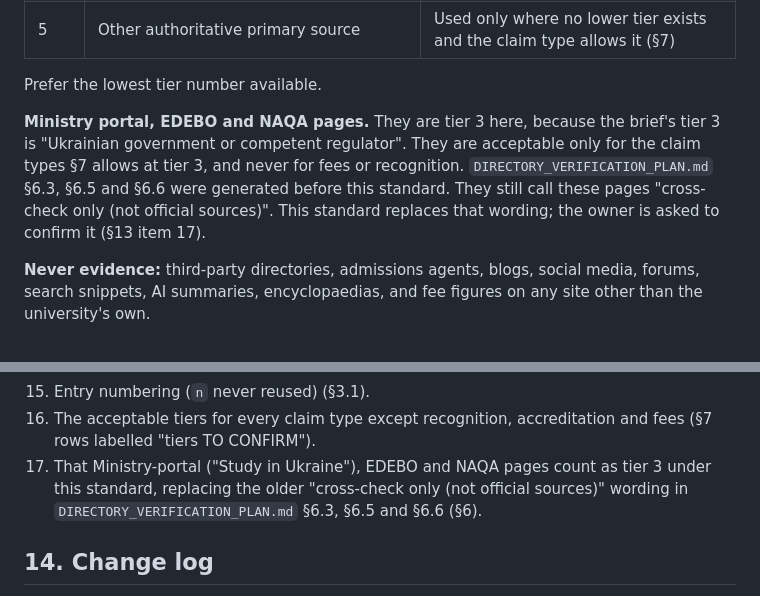
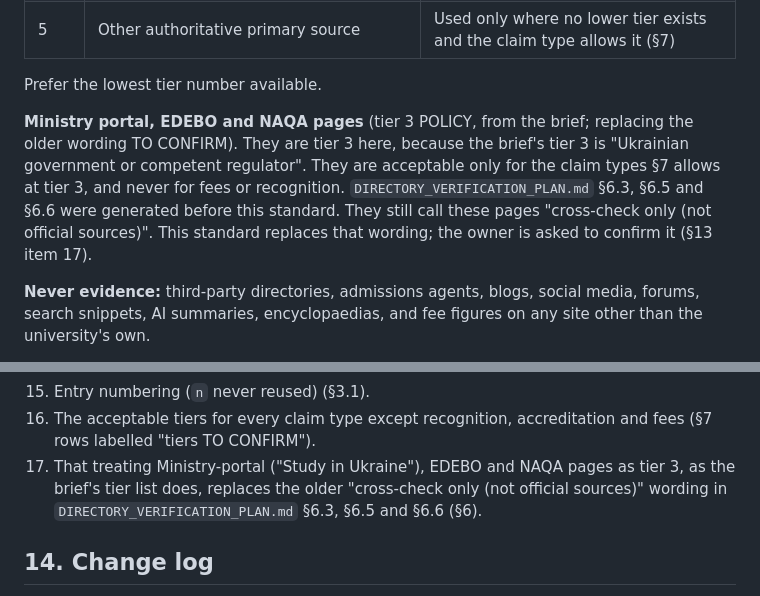
Before and after one commit to bigbossua/ukrainemedicaladmissions, a Markdown page: UNIVERSITY_EVIDENCE_STANDARD.md, 2 parts joined by grey strips. GitHub-like rendering.

Commit message:
Evidence standard: label the Ministry-portal tier note; reword owner item 17
Co-Authored-By: Claude Opus 5.5 <noreply@anthropic.com>
Claude-Session: https://claude.ai/code/session_01YBBDoU7pUZZPa5J9WjhDmy

```diff
--- a/UNIVERSITY_EVIDENCE_STANDARD.md
+++ b/UNIVERSITY_EVIDENCE_STANDARD.md
@@ -154,7 +154,7 @@ When the reviewer reads the right page and it does not state the fact, that is a
 
 Prefer the lowest tier number available.
 
-**Ministry portal, EDEBO and NAQA pages.** They are tier 3 here, because the brief's tier 3 is "Ukrainian government or competent regulator". They are acceptable only for the claim types §7 allows at tier 3, and never for fees or recognition. `DIRECTORY_VERIFICATION_PLAN.md` §6.3, §6.5 and §6.6 were generated before this standard. They still call these pages "cross-check only (not official sources)". This standard replaces that wording; the owner is asked to confirm it (§13 item 17).
+**Ministry portal, EDEBO and NAQA pages** (tier 3 POLICY, from the brief; replacing the older wording TO CONFIRM). They are tier 3 here, because the brief's tier 3 is "Ukrainian government or competent regulator". They are acceptable only for the claim types §7 allows at tier 3, and never for fees or recognition. `DIRECTORY_VERIFICATION_PLAN.md` §6.3, §6.5 and §6.6 were generated before this standard. They still call these pages "cross-check only (not official sources)". This standard replaces that wording; the owner is asked to confirm it (§13 item 17).
 
 **Never evidence:** third-party directories, admissions agents, blogs, social media, forums, search snippets, AI summaries, encyclopaedias, and fee figures on any site other than the university's own.
 
@@ -290,7 +290,7 @@ From this environment, `curl` through the environment's proxy to the root addres
 14. The wording of the "check with your own regulator" statement next to any recognition claim (§9).
 15. Entry numbering (`n` never reused) (§3.1).
 16. The acceptable tiers for every claim type except recognition, accreditation and fees (§7 rows labelled "tiers TO CONFIRM").
-17. That Ministry-portal ("Study in Ukraine"), EDEBO and NAQA pages count as tier 3 under this standard, replacing the older "cross-check only (not official sources)" wording in `DIRECTORY_VERIFICATION_PLAN.md` §6.3, §6.5 and §6.6 (§6).
+17. That treating Ministry-portal ("Study in Ukraine"), EDEBO and NAQA pages as tier 3, as the brief's tier list does, replaces the older "cross-check only (not official sources)" wording in `DIRECTORY_VERIFICATION_PLAN.md` §6.3, §6.5 and §6.6 (§6).
 
 ## 14. Change log
 
```
